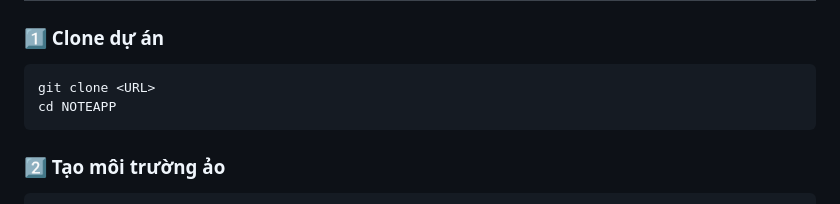
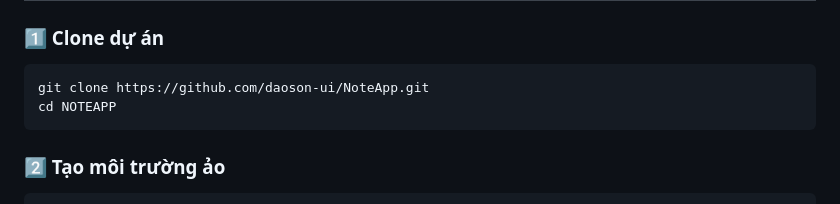
Before and after one commit to daoson-ui/NoteApp, a Markdown page: README.md, the part around the change. GitHub-like rendering.

Commit message:
Mô tả các thay đổi

````diff
--- a/README.md
+++ b/README.md
@@ -67,7 +67,7 @@ NOTEAPP/
 ### 1️⃣ Clone dự án
 
 ```sh
-git clone <URL>
+git clone https://github.com/daoson-ui/NoteApp.git
 cd NOTEAPP
 ```
 
````
